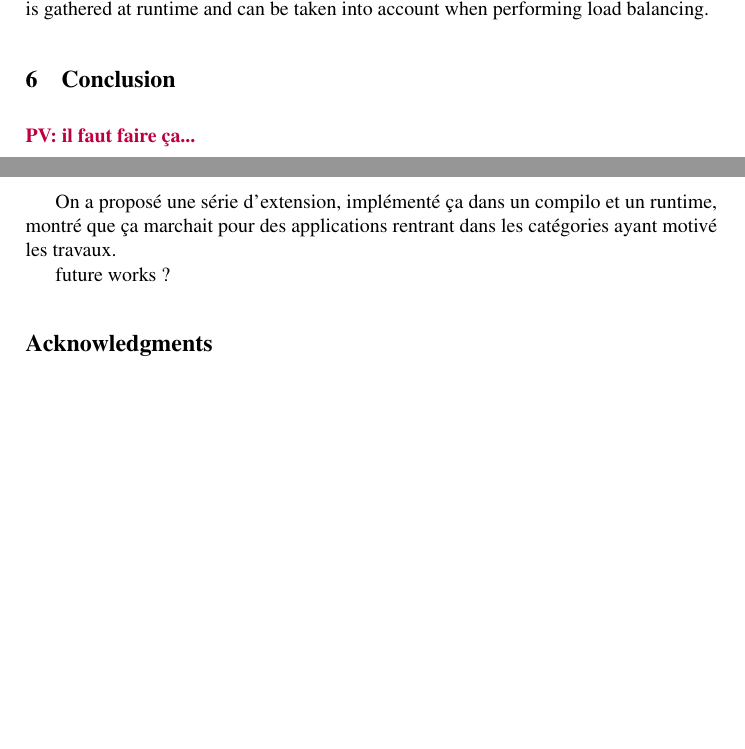
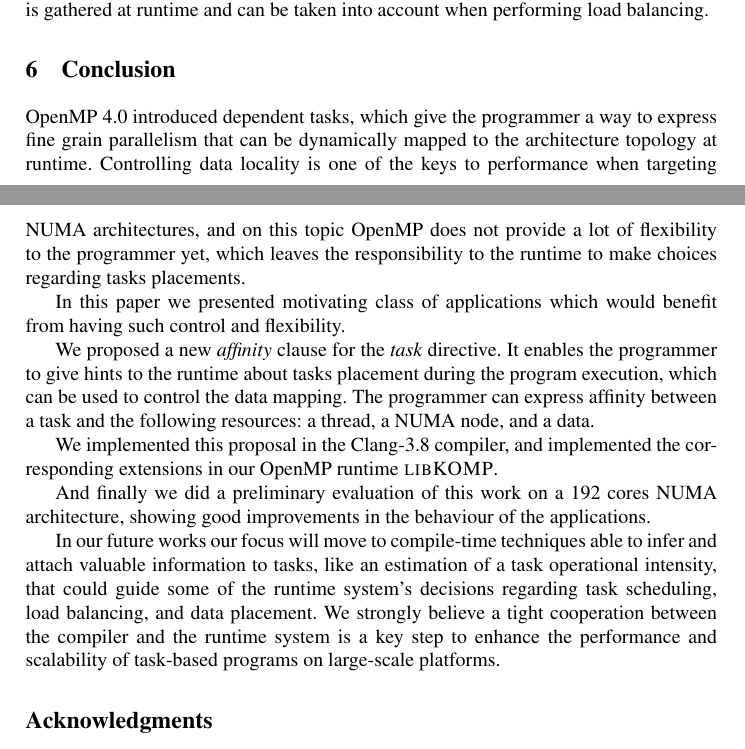
Before and after one commit to viroulep/phd-thesis, a LaTeX paper (papers/affinity/iwomp2016.tex): two parts of pages 10 and 11 of 12, joined at a grey line, cut so that both start at the same text, the shorter picture padded with empty space. Compiled offline with pdfLaTeX.

Commit message:
Conclusion

```diff
--- a/papers/affinity/iwomp2016.tex
+++ b/papers/affinity/iwomp2016.tex
@@ -619,13 +618,34 @@ performing load balancing.
 
 \section{Conclusion}
 
-\PV{il faut faire ça...}
+OpenMP 4.0 introduced dependent tasks, which give the programmer a way to
+express fine grain parallelism that can be dynamically mapped to the architecture
+topology at runtime.
+Controlling data locality is one of the keys to performance when targeting NUMA architectures,
+and on this topic OpenMP does not provide a lot of flexibility to the programmer yet,
+which leaves the responsibility to the runtime to make choices regarding tasks
+placements.
 
-On a proposé une série d'extension, implémenté ça dans un compilo et un runtime,
-montré que ça marchait pour des applications rentrant dans les catégories ayant
-motivé les travaux.
+In this paper we presented motivating class of applications which would benefit
+from having such control and flexibility.
 
-future works ?
+We proposed a new \emph{affinity} clause for the \emph{task} directive.
+It enables the programmer to give hints to the runtime about
+tasks placement during the program execution, which can be used to control the data
+mapping. The programmer can express affinity between a task and the following resources: a thread, a NUMA node, and
+a data.
+
+We implemented this proposal in the Clang-3.8 compiler, and implemented the
+corresponding extensions in our OpenMP runtime \libXKOMP.
+
+And finally we did a preliminary evaluation of this work on a 192 cores NUMA architecture,
+showing good improvements in the behaviour of the applications.
+
+In our future works our focus will move to compile-time techniques able to infer and
+attach valuable information to tasks, like an estimation of a task operational intensity,
+that could guide some of the runtime system's decisions regarding task scheduling, load balancing, and data placement.
+We strongly believe a tight cooperation between the compiler and the runtime system
+is a key step to enhance the performance and scalability of task-based programs on large-scale platforms.
 
 
 \section*{Acknowledgments}
```
Also changed, not shown: papers/affinity/iwomp2016.tex (3 more changed lines).
